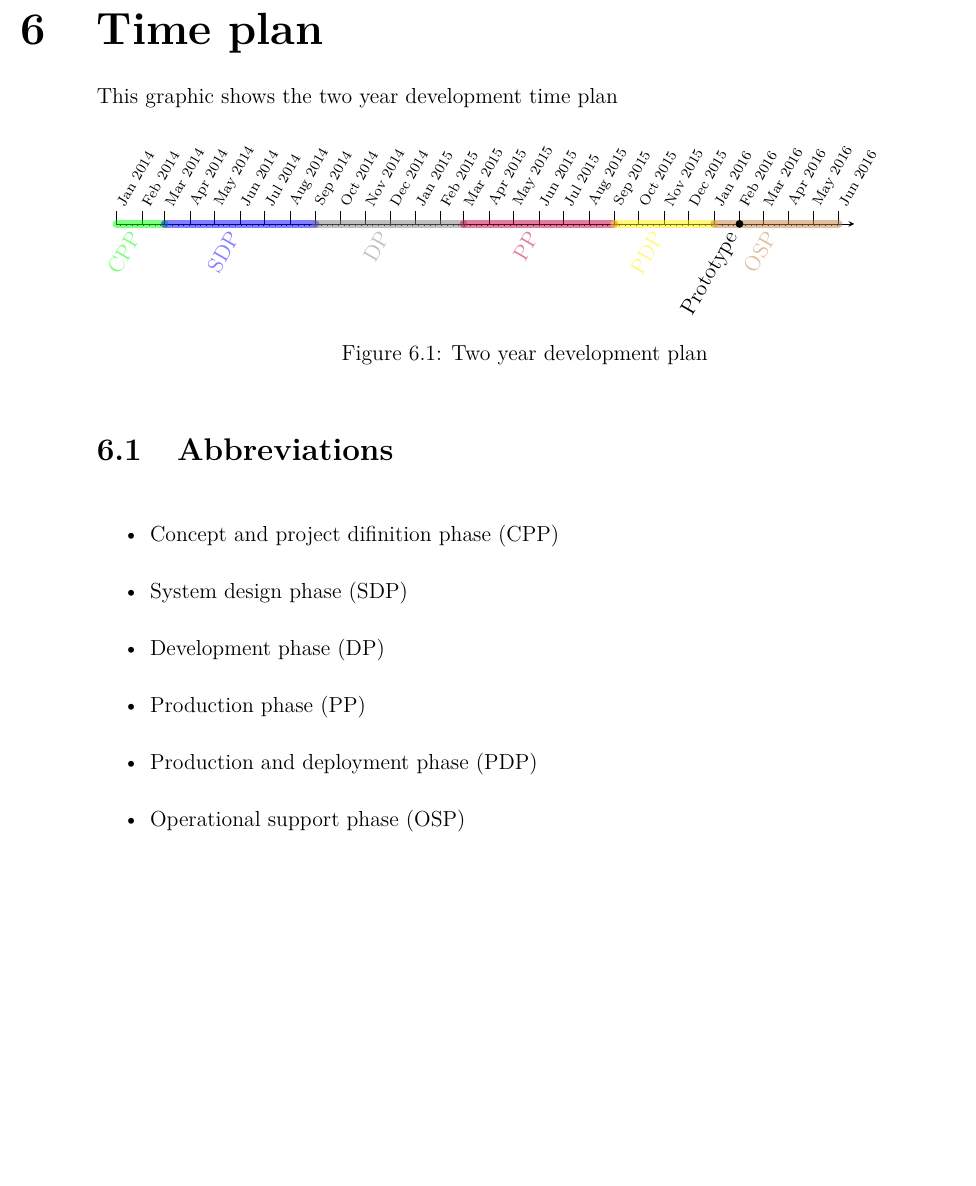
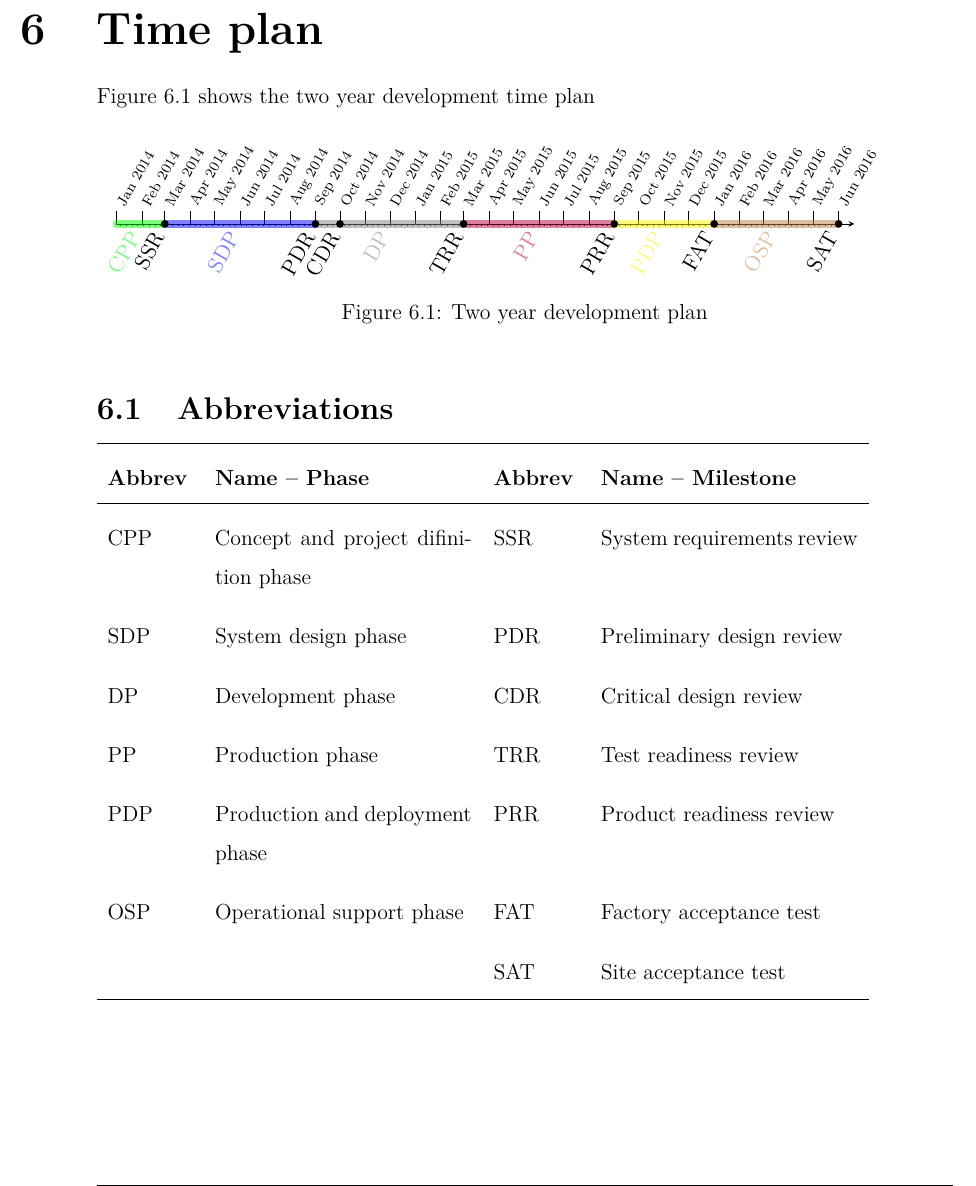
Before and after one commit to TISYE-GroupC/TermaCase, a LaTeX thesis (Document/Main.tex, which reads Document/TimeFigure.tex, Document/TimePlan.tex): part of page 15 of 15, cut so that both start at the same text, the shorter picture padded with empty space. Compiled offline with pdfLaTeX.

Commit message:
add description to milestones

```diff
--- /dev/null
+++ b/Document/TimeFigure.tex
@@ -0,0 +1,34 @@
+\documentclass[Main]{subfiles}
+\begin{document}
+
+% ===== user's choices =========================
+\startenddiff{2014}{01}{01}{2016}{06}{01}
+\pgfmathsetmacro{\timelinewidth}{14}% will be 0.3cm wider for arrow tip
+% ==============================================
+\begin{figure}[H]
+
+\begin{tikzpicture}
+  \drawtimeline
+  \timeentry[green]{2014}{01}{01}{2014}{03}{01}{CPP}
+  \timeentry[blue]{2014}{03}{01}{2014}{09}{01}{SDP}
+  \timeentry[gray]{2014}{09}{01}{2015}{03}{01}{DP}
+  \timeentry[purple]{2015}{03}{01}{2015}{09}{01}{PP}
+  \timeentry[yellow]{2015}{09}{01}{2016}{01}{01}{PDP}
+  \timeentry[brown]{2016}{01}{01}{2016}{06}{01}{OSP}
+
+  %milestones
+  \timeentry[black, opacity=1]{2014}{03}{01}{2014}{03}{01}{SSR}
+  \timeentry[black, opacity=1]{2014}{09}{01}{2014}{09}{01}{PDR}
+  \timeentry[black, opacity=1]{2014}{10}{01}{2014}{10}{01}{CDR}
+  \timeentry[black, opacity=1]{2015}{03}{01}{2015}{03}{01}{TRR}
+  \timeentry[black, opacity=1]{2015}{09}{01}{2015}{09}{01}{PRR}
+  \timeentry[black, opacity=1]{2016}{01}{01}{2016}{01}{01}{FAT}
+  \timeentry[black, opacity=1]{2016}{06}{01}{2016}{06}{01}{SAT}
+\end{tikzpicture}
+
+\caption{Two year development plan}
+\label{fig:timeplan}
+
+\end{figure}
+
+\end{document}
--- a/Document/TimePlan.tex
+++ b/Document/TimePlan.tex
@@ -3,42 +3,39 @@
 
 \chapter{Time plan}
 
-This graphic shows the two year development time plan
+Figure \ref{fig:timeplan} shows the two year development time plan
 
-% ===== user's choices =========================
-\startenddiff{2014}{01}{01}{2016}{06}{01}
-\pgfmathsetmacro{\timelinewidth}{14}% will be 0.3cm wider for arrow tip
-% ==============================================
-\begin{figure}[H]
-
-\begin{tikzpicture}
-  \drawtimeline
-  \timeentry[green]{2014}{01}{01}{2014}{03}{01}{CPP}
-  \timeentry[blue]{2014}{03}{01}{2014}{09}{01}{SDP}
-  \timeentry[gray]{2014}{09}{01}{2015}{03}{01}{DP}
-  \timeentry[purple]{2015}{03}{01}{2015}{09}{01}{PP}
-  \timeentry[yellow]{2015}{09}{01}{2016}{01}{01}{PDP}
-  \timeentry[brown]{2016}{01}{01}{2016}{06}{01}{OSP}
-
-  \timeentry[black, opacity=1]{2016}{02}{01}{2016}{02}{01}{Prototype}
-\end{tikzpicture}
-
-\caption{Two year development plan}
-\label{fig:timeplan}
-
-\end{figure}
+\subfile{TimeFigure}
 
 \section{Abbreviations}
 
-\begin{itemize}
+\begin{tabular}{p{0.1\textwidth} p{0.3\textwidth} p{0.1\textwidth} p{0.3\textwidth}}
+\hline
+\textbf{Abbrev} & \textbf{Name -- Phase} &
+\textbf{Abbrev} & \textbf{Name -- Milestone}
+\\
+\hline
+CPP & Concept and project difinition phase &
+SSR & System requirements review\\
 
-  \item Concept and project difinition phase (CPP)
-  \item System design phase (SDP)
-  \item Development phase (DP)
-  \item Production phase (PP)
-  \item Production and deployment phase (PDP)
-  \item Operational support phase (OSP)
+SDP & System design phase &
+PDR & Preliminary design review \\
 
-\end{itemize}
+DP & Development phase &
+CDR & Critical design review\\
+
+PP & Production phase &
+TRR & Test readiness review \\
+
+PDP & Production and deployment phase &
+PRR & Product readiness review \\
+
+OSP & Operational support phase &
+FAT & Factory acceptance test \\
+
+&& SAT & Site acceptance test \\
+\hline
+
+\end{tabular}
 
 \end{document}
```
